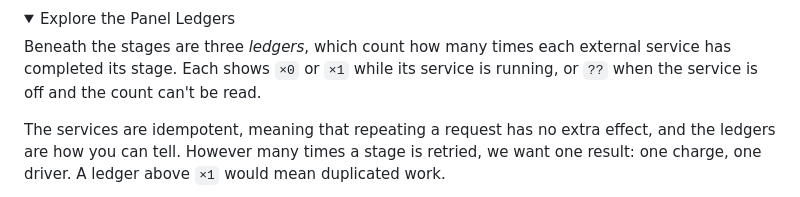
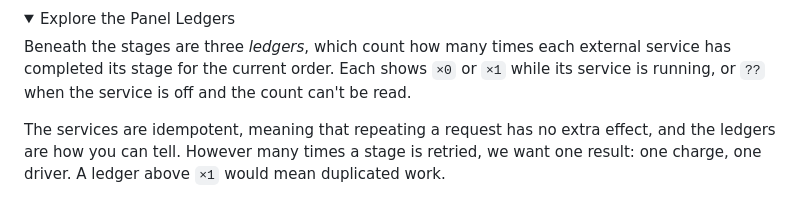
Before and after one commit to temporalio/edu-why-temporal-exercises, a Markdown page: instruqt/01-reliability/assignment.md, the part around the change. GitHub-like rendering; folded sections open.

Commit message:
Small clarification.

```diff
--- a/instruqt/01-reliability/assignment.md
+++ b/instruqt/01-reliability/assignment.md
@@ -61,7 +61,7 @@ Below the text box are five boxes, one for each stage of the order. The three wi
 <summary style="width: fit-content; background: #444CE7; color: #FFFFFF; padding: 2px 10px; border-radius: 4px; margin-bottom: 6px; cursor: pointer">Explore the Panel Ledgers</summary>
 <div style="border-left: 3px solid #444CE7; padding-left: 12px; margin-bottom: 8px">
 
-Beneath the stages are three _ledgers_, which count how many times each external service has completed its stage. Each shows `×0` or `×1` while its service is running, or `??` when the service is off and the count can't be read.
+Beneath the stages are three _ledgers_, which count how many times each external service has completed its stage for the current order. Each shows `×0` or `×1` while its service is running, or `??` when the service is off and the count can't be read.
 
 The services are idempotent, meaning that repeating a request has no extra effect, and the ledgers are how you can tell. However many times a stage is retried, we want one result: one charge, one driver. A ledger above `×1` would mean duplicated work.
 
```
